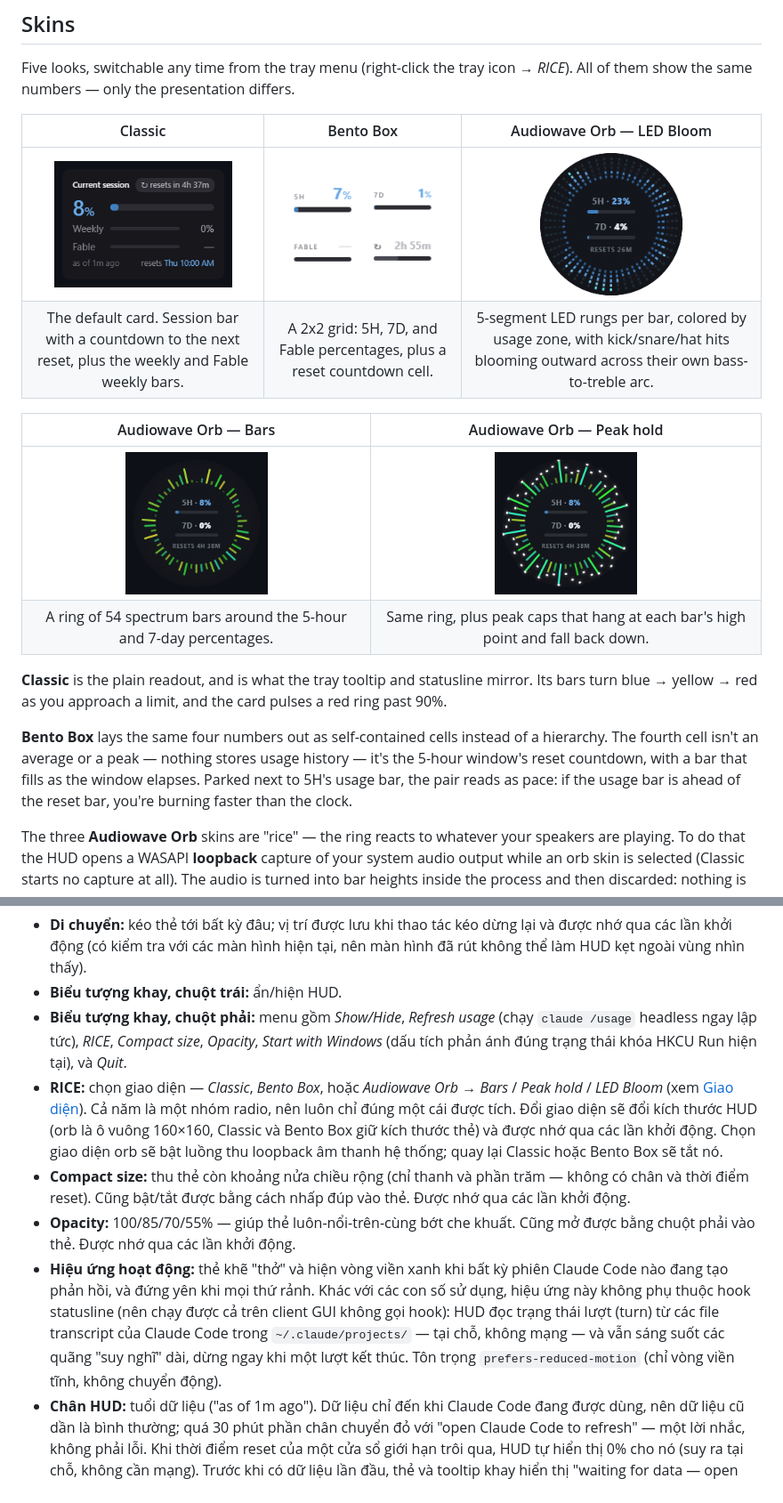
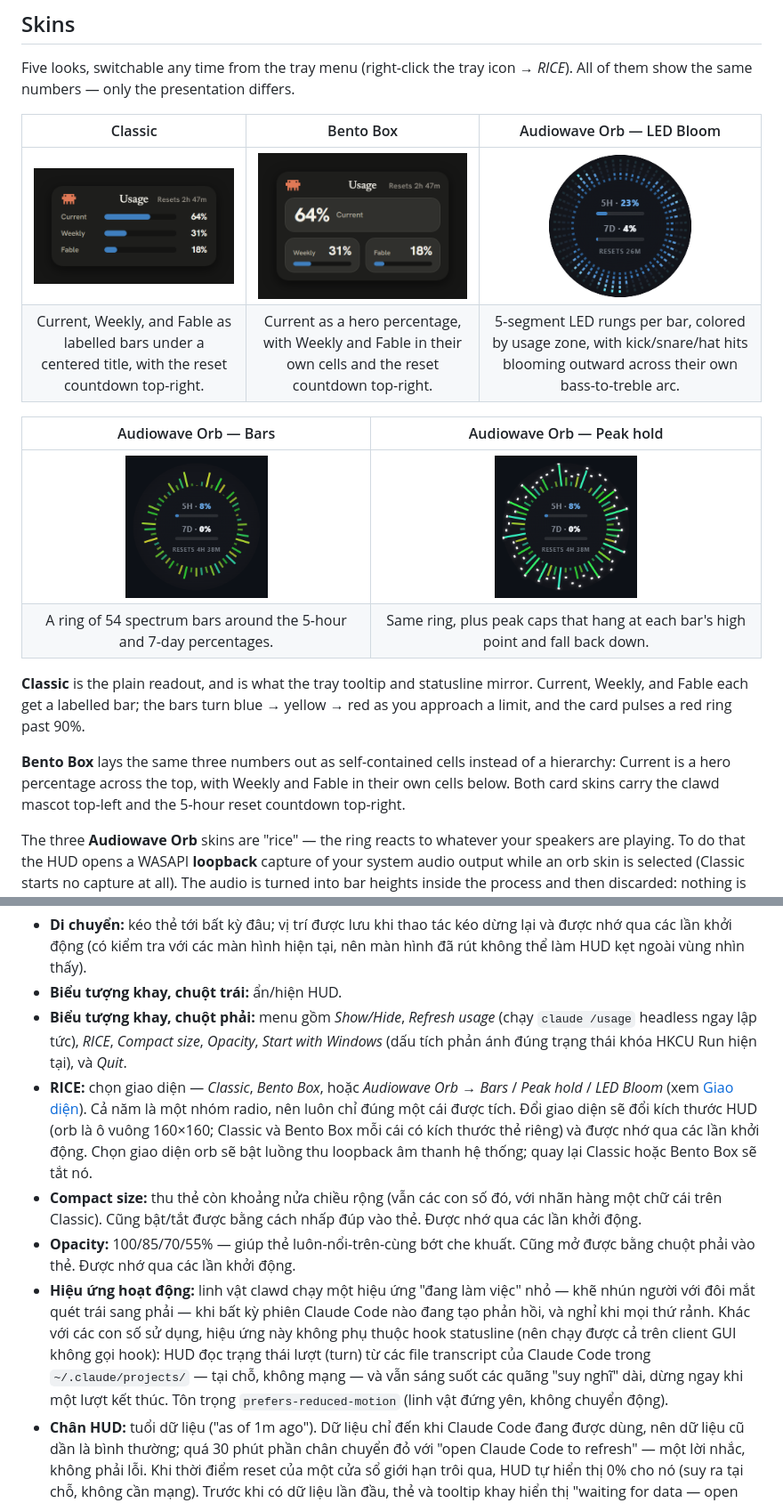
Before and after one commit to cthpAiden/Clawdometer, a Markdown page: README.md, 2 parts joined by grey strips. Shown at 89% size. Drawn GitHub-style; pictures changed too: docs/images/hud-bento.png, docs/images/hud-classic.png.

```diff
--- a/README.md
+++ b/README.md
@@ -13,8 +13,8 @@ Five looks, switchable any time from the tray menu (right-click the tray icon
 
 | Classic | Bento Box | Audiowave Orb — LED Bloom |
 |:---:|:---:|:---:|
-| <img src="docs/images/hud-classic.png" width="200" alt="Classic HUD skin: a small card showing the 5-hour session bar, plus weekly and Fable weekly bars"> | <img src="docs/images/hud-bento.png" width="200" alt="Bento Box HUD skin: a 2x2 grid of cells for 5H, 7D, Fable, and a reset countdown"> | <img src="docs/images/hud-audiowave-led.png" width="160" alt="Audiowave Orb LED Bloom skin: a ring of 5-segment LED-style rungs per bar, colored by usage zone, blooming outward from bass to treble hits"> |
-| The default card. Session bar with a countdown to the next reset, plus the weekly and Fable weekly bars. | A 2x2 grid: 5H, 7D, and Fable percentages, plus a reset countdown cell. | 5-segment LED rungs per bar, colored by usage zone, with kick/snare/hat hits blooming outward across their own bass-to-treble arc. |
+| <img src="docs/images/hud-classic.png" width="240" alt="Classic HUD skin: a charcoal card titled Usage with the clawd mascot top-left, showing Current, Weekly, and Fable usage as labelled bars"> | <img src="docs/images/hud-bento.png" width="240" alt="Bento Box HUD skin: a charcoal panel titled Usage with the clawd mascot, a large Current percentage across the top and Weekly and Fable cells below"> | <img src="docs/images/hud-audiowave-led.png" width="160" alt="Audiowave Orb LED Bloom skin: a ring of 5-segment LED-style rungs per bar, colored by usage zone, blooming outward from bass to treble hits"> |
+| Current, Weekly, and Fable as labelled bars under a centered title, with the reset countdown top-right. | Current as a hero percentage, with Weekly and Fable in their own cells and the reset countdown top-right. | 5-segment LED rungs per bar, colored by usage zone, with kick/snare/hat hits blooming outward across their own bass-to-treble arc. |
 
 | Audiowave Orb — Bars | Audiowave Orb — Peak hold |
 |:---:|:---:|
@@ -22,14 +22,14 @@ Five looks, switchable any time from the tray menu (right-click the tray icon
 | A ring of 54 spectrum bars around the 5-hour and 7-day percentages. | Same ring, plus peak caps that hang at each bar's high point and fall back down. |
 
 **Classic** is the plain readout, and is what the tray tooltip and statusline
-mirror. Its bars turn blue → yellow → red as you approach a limit, and the card
-pulses a red ring past 90%.
+mirror. Current, Weekly, and Fable each get a labelled bar; the bars turn
+blue → yellow → red as you approach a limit, and the card pulses a red ring
+past 90%.
 
-**Bento Box** lays the same four numbers out as self-contained cells instead of
-a hierarchy. The fourth cell isn't an average or a peak — nothing stores usage
-history — it's the 5-hour window's reset countdown, with a bar that fills as
-the window elapses. Parked next to 5H's usage bar, the pair reads as pace: if
-the usage bar is ahead of the reset bar, you're burning faster than the clock.
+**Bento Box** lays the same three numbers out as self-contained cells instead
+of a hierarchy: Current is a hero percentage across the top, with Weekly and
+Fable in their own cells below. Both card skins carry the clawd mascot top-left
+and the 5-hour reset countdown top-right.
 
 The three **Audiowave Orb** skins are "rice" — the ring reacts to whatever your
 speakers are playing. To do that the HUD opens a WASAPI **loopback** capture of
@@ -485,21 +485,22 @@ cd app/src-tauri && cargo tauri build      # -> ứng dụng HUD + bộ cài NSI
 - **RICE:** chọn giao diện — *Classic*, *Bento Box*, hoặc *Audiowave Orb* →
   *Bars* / *Peak hold* / *LED Bloom* (xem [Giao diện](#giao-diện-skins)). Cả năm là một nhóm
   radio, nên luôn chỉ đúng một cái được tích. Đổi giao diện sẽ đổi kích thước
-  HUD (orb là ô vuông 160×160, Classic và Bento Box giữ kích thước thẻ) và
-  được nhớ qua các lần khởi động. Chọn giao diện orb sẽ bật luồng thu loopback
-  âm thanh hệ thống; quay lại Classic hoặc Bento Box sẽ tắt nó.
-- **Compact size:** thu thẻ còn khoảng nửa chiều rộng (chỉ thanh và phần
-  trăm — không có chân và thời điểm reset). Cũng bật/tắt được bằng cách
+  HUD (orb là ô vuông 160×160; Classic và Bento Box mỗi cái có kích thước thẻ
+  riêng) và được nhớ qua các lần khởi động. Chọn giao diện orb sẽ bật luồng thu
+  loopback âm thanh hệ thống; quay lại Classic hoặc Bento Box sẽ tắt nó.
+- **Compact size:** thu thẻ còn khoảng nửa chiều rộng (vẫn các con số đó, với
+  nhãn hàng một chữ cái trên Classic). Cũng bật/tắt được bằng cách
   nhấp đúp vào thẻ. Được nhớ qua các lần khởi động.
 - **Opacity:** 100/85/70/55% — giúp thẻ luôn-nổi-trên-cùng bớt che khuất.
   Cũng mở được bằng chuột phải vào thẻ. Được nhớ qua các lần khởi động.
-- **Hiệu ứng hoạt động:** thẻ khẽ "thở" và hiện vòng viền xanh khi bất kỳ phiên
-  Claude Code nào đang tạo phản hồi, và đứng yên khi mọi thứ rảnh. Khác với các
-  con số sử dụng, hiệu ứng này không phụ thuộc hook statusline (nên chạy được cả
-  trên client GUI không gọi hook): HUD đọc trạng thái lượt (turn) từ các file
-  transcript của Claude Code trong `~/.claude/projects/` — tại chỗ, không mạng —
-  và vẫn sáng suốt các quãng "suy nghĩ" dài, dừng ngay khi một lượt kết thúc.
-  Tôn trọng `prefers-reduced-motion` (chỉ vòng viền tĩnh, không chuyển động).
+- **Hiệu ứng hoạt động:** linh vật clawd chạy một hiệu ứng "đang làm việc" nhỏ —
+  khẽ nhún người với đôi mắt quét trái sang phải — khi bất kỳ phiên Claude Code
+  nào đang tạo phản hồi, và nghỉ khi mọi thứ rảnh. Khác với các con số sử dụng,
+  hiệu ứng này không phụ thuộc hook statusline (nên chạy được cả trên client GUI
+  không gọi hook): HUD đọc trạng thái lượt (turn) từ các file transcript của
+  Claude Code trong `~/.claude/projects/` — tại chỗ, không mạng — và vẫn sáng
+  suốt các quãng "suy nghĩ" dài, dừng ngay khi một lượt kết thúc. Tôn trọng
+  `prefers-reduced-motion` (linh vật đứng yên, không chuyển động).
 - **Chân HUD:** tuổi dữ liệu ("as of 1m ago"). Dữ liệu chỉ đến khi Claude
   Code đang được dùng, nên dữ liệu cũ dần là bình thường; quá 30 phút phần
   chân chuyển đỏ với "open Claude Code to refresh" — một lời nhắc, không
```
Also changed, not shown: other parts of README.md (+23 -23 lines), 11 other files.
